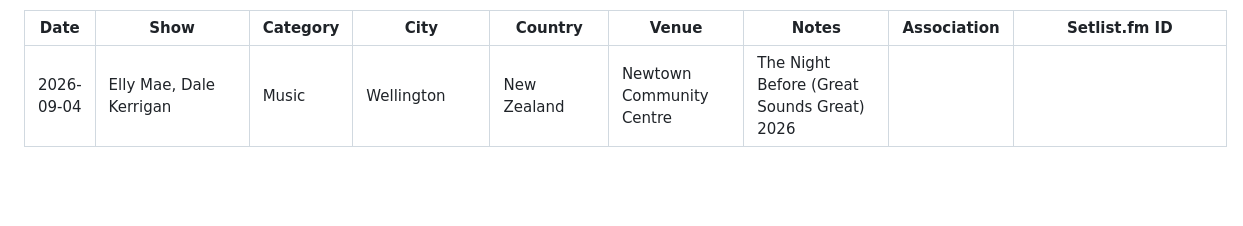
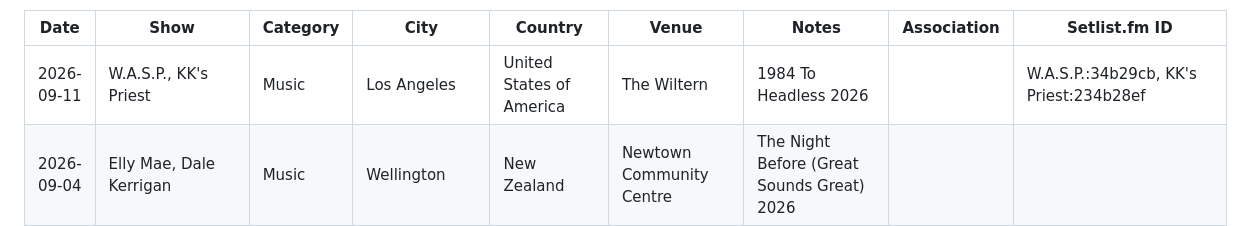
Before and after one commit to adrianparker/adrianparker.github.io, a Markdown page: content/GigTracker/gig-history.md, the part around one of its changes. GitHub-like rendering; blank space fills up the shorter version.

```diff
--- a/content/GigTracker/gig-history.md
+++ b/content/GigTracker/gig-history.md
@@ -9,6 +9,7 @@ Data has been manually improved, validated and some gigs identified in gigs-miss
 
 | Date | Show | Category | City | Country | Venue | Notes | Association | Setlist.fm ID |
 |---|---|---|---|---|---|---|---|---|
+| 2026-09-11 | W.A.S.P., KK's Priest | Music | Los Angeles | United States of America | The Wiltern | 1984 To Headless 2026 | | W.A.S.P.:34b29cb, KK's Priest:234b28ef |
 | 2026-09-04 | Elly Mae, Dale Kerrigan | Music | Wellington | New Zealand | Newtown Community Centre | The Night Before (Great Sounds Great) 2026 | | |
 | 2026-09-04 | Nameless and Brainless, re:ruby, girls factory | Music | Wellington | New Zealand | Moon | The Night Before (Great Sounds Great) 2026 | | |
 | 2026-08-20 | Public Service Announcements: Election Meltdown | Theatre | Wellington | New Zealand | Circa | Starring Anya Tate-Manning, Cohen Holloway, Kali Kopae. Directed by Carrie Green | | |
```
Also changed, not shown: other parts of content/GigTracker/gig-history.md (+2 -2 lines), content/GigTracker/Locations.md (+1 -0 lines).
